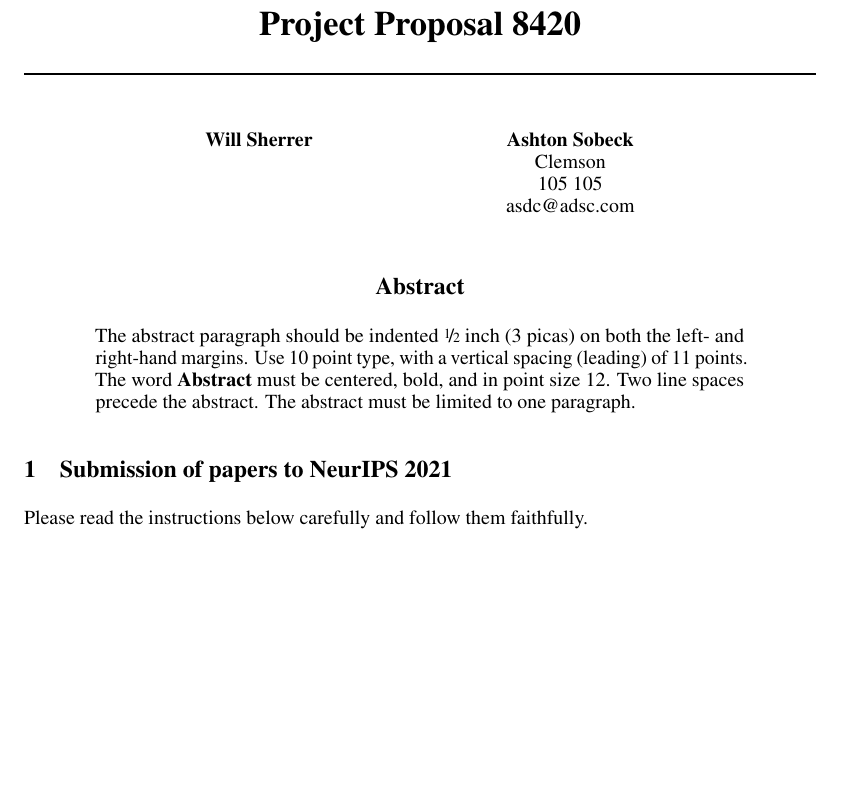
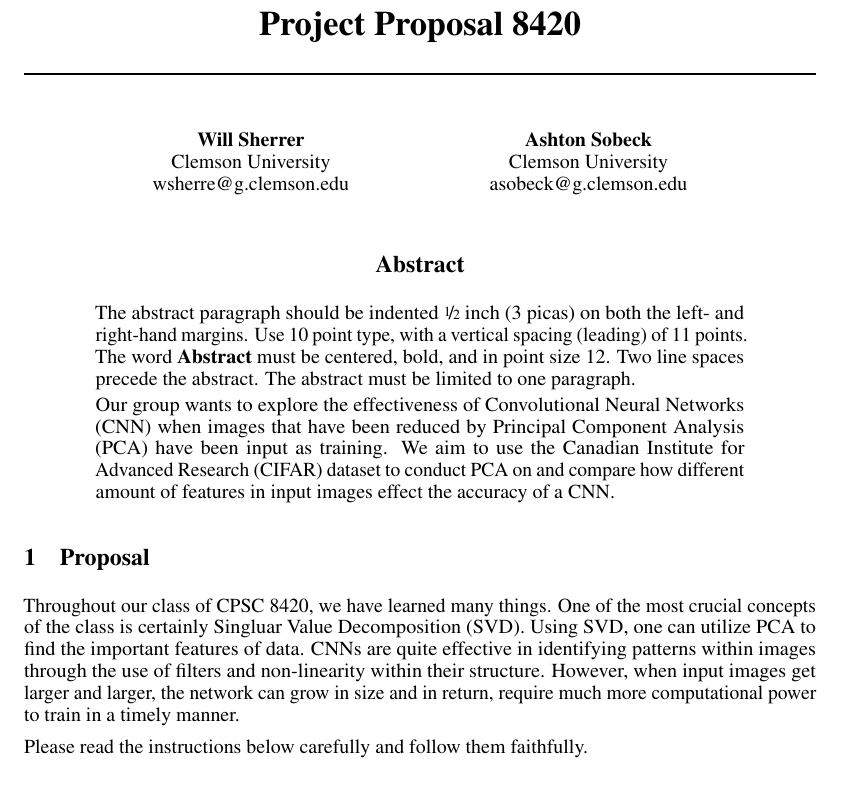
Before and after one commit to ashsobeck/cpsc8420finalproject, a LaTeX paper (Proposal.tex): part of page 1 of 6, cut so that both start at the same text, the shorter picture padded with empty space. Compiled offline with pdfLaTeX.

Commit message:
work on first part of proposal

```diff
--- a/Proposal.tex
+++ b/Proposal.tex
@@ -37,10 +37,12 @@
 % \AND instead of \And before the third author name.
 
 \author{%
-	Will Sherrer \And Ashton Sobeck\\
-	Clemson\\
-	105 105\\
-	asdc@adsc.com
+	Will Sherrer \\
+	Clemson University\\
+	wsherre@g.clemson.edu \\
+	\And Ashton Sobeck \\
+	Clemson University\\
+	asobeck@g.clemson.edu
 }
 
 
@@ -56,9 +58,17 @@
   spacing (leading) of 11~points.  The word \textbf{Abstract} must be centered,
   bold, and in point size 12. Two line spaces precede the abstract. The abstract
   must be limited to one paragraph.
+
+  Our group wants to explore the effectiveness of Convolutional Neural Networks (CNN)
+  when  images that have been reduced by Principal Component Analysis (PCA) have
+  been input as training.  We aim to use the Canadian Institute for Advanced
+  Research (CIFAR) dataset to conduct PCA on and compare how different amount of
+  features in input images effect the accuracy of a CNN.
 \end{abstract}
 
-\section{Submission of papers to NeurIPS 2021}
+%\section{Submission of papers to NeurIPS 2021}
+\section{Proposal}
+Throughout our class of CPSC 8420, we have learned many things. One of the most crucial concepts of the class is certainly Singluar Value Decomposition (SVD). Using SVD, one can utilize PCA to find the important features of data. CNNs are quite effective in identifying patterns within images through the use of filters and non-linearity within their structure. However, when input images get larger and larger, the network can grow in size and in return, require much more computational power to train in a timely manner.
 
 Please read the instructions below carefully and follow them faithfully.
 
```
Also changed, not shown: Proposal.pdf.
